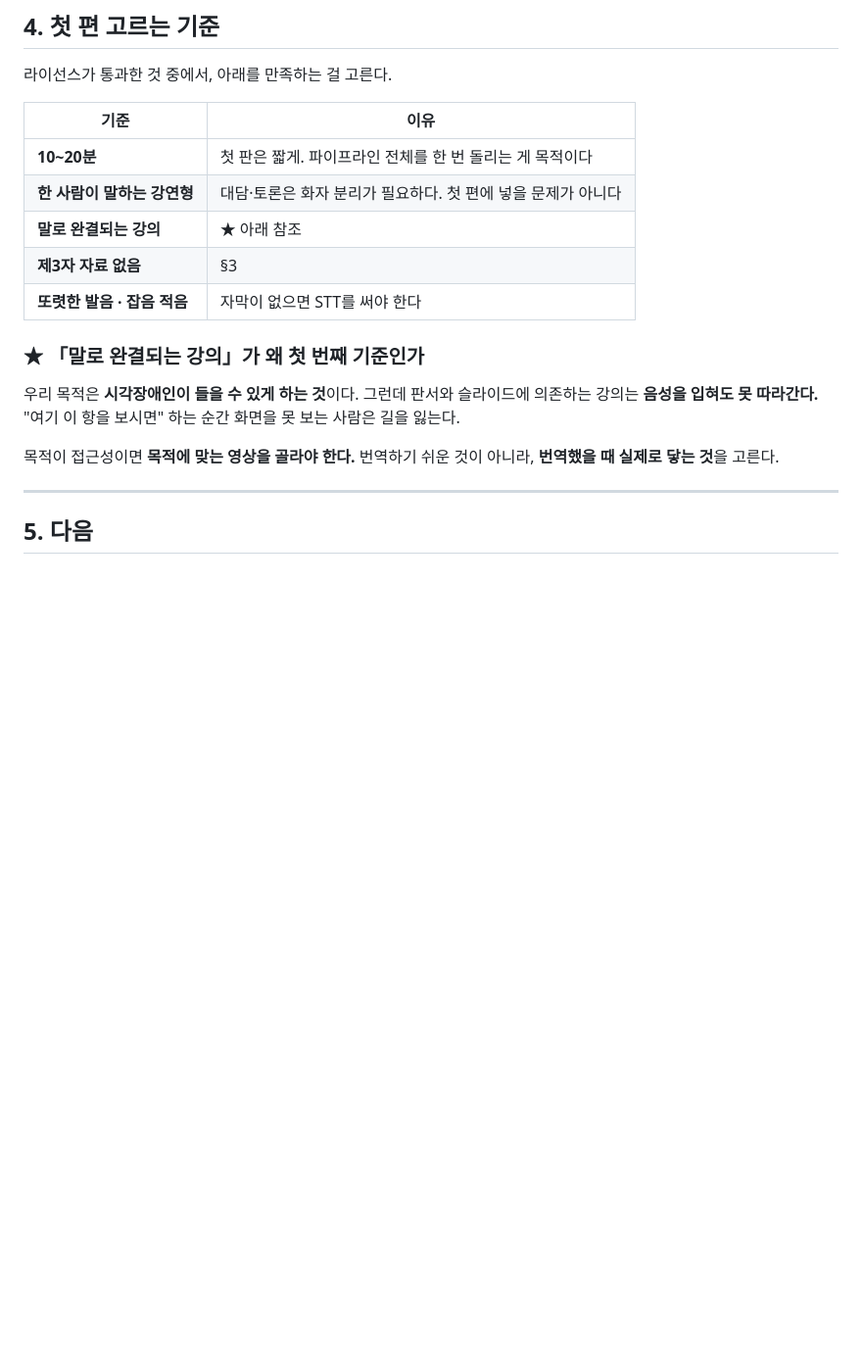
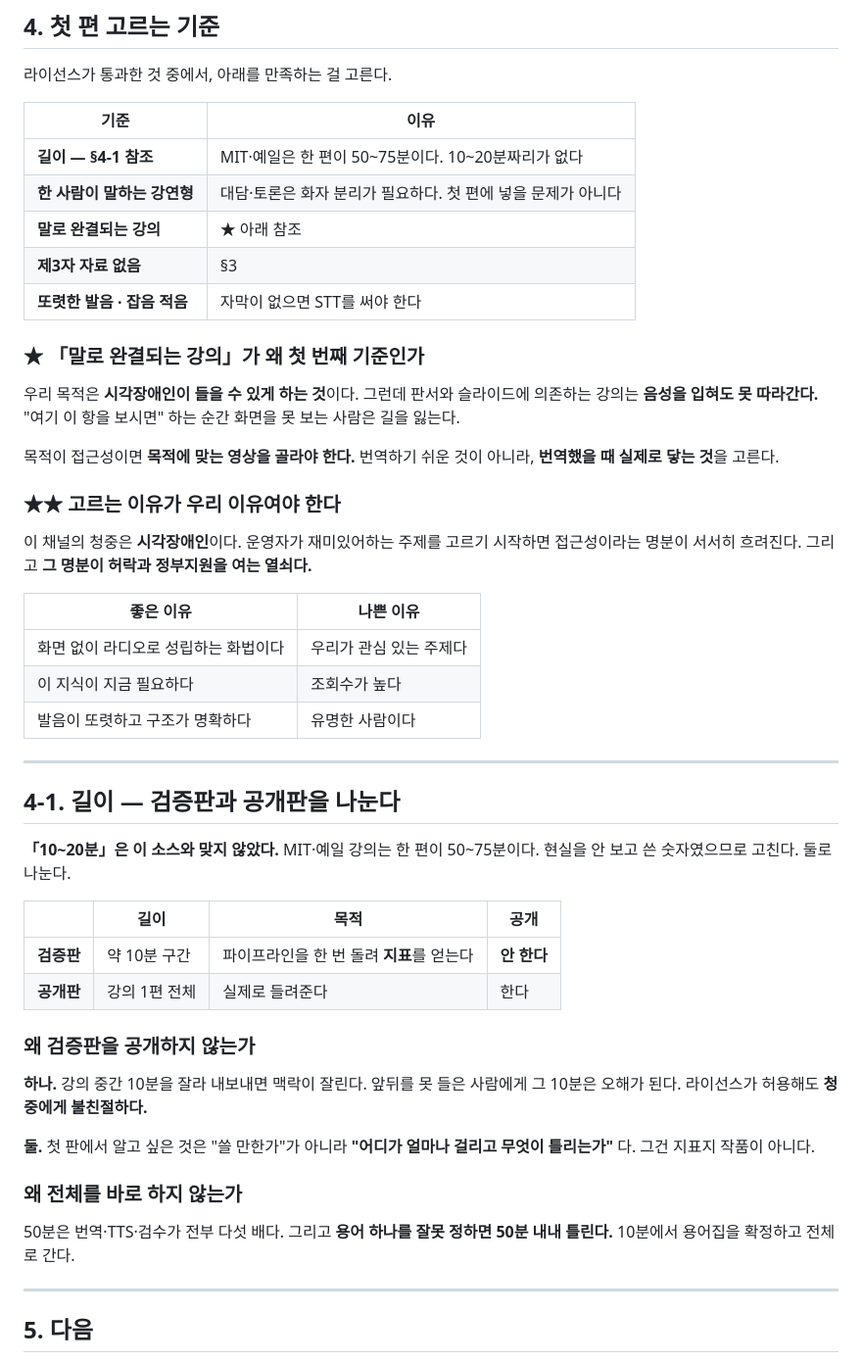
Before and after one commit to jeon0112/mimi, a Markdown page: aicc/dubbing/00_소스와_라이선스.md, the part around the change. Shown at 98% size. Drawn GitHub-style; blank space fills up the shorter version.

Commit message:
docs: 첫 편 기준 수정 — 길이를 검증판/공개판으로 나눈다
"10~20분"은 MIT·예일 소스와 맞지 않았다. 한 편이 50~75분이다. 현실을 안
보고 쓴 숫자였다. 검증판(10분 구간, 비공개, 지표 확보)과 공개판(강의 1편
전체)으로 나눈다. 중간 10분만 잘라 내보내면 맥락이 잘려 청중에게 오해가
되고, 50분을 바로 하면 용어 하나가 50분 내내 틀린다.

그리고 "고르는 이유가 우리 이유여야 한다"를 추가했다. 청중은 시각장애인이지
운영자가 아니다. 운영자 취향으로 고르기 시작하면 접근성이라는 명분이
흐려지고, 그 명분이 허락과 정부지원을 여는 열쇠다.

Co-Authored-By: Claude Opus 5 <noreply@anthropic.com>
Claude-Session: https://claude.ai/code/session_01PJAC3aiFxjikomx6tbweEF

```diff
--- a/aicc/dubbing/00_소스와_라이선스.md
+++ b/aicc/dubbing/00_소스와_라이선스.md
@@ -159,7 +159,7 @@ BY 는 전부에 붙어 있다. 영상 안(도입·말미)과 설명란 **양쪽
 
 | 기준 | 이유 |
 |---|---|
-| **10~20분** | 첫 판은 짧게. 파이프라인 전체를 한 번 돌리는 게 목적이다 |
+| **길이 — §4-1 참조** | MIT·예일은 한 편이 50~75분이다. 10~20분짜리가 없다 |
 | **한 사람이 말하는 강연형** | 대담·토론은 화자 분리가 필요하다. 첫 편에 넣을 문제가 아니다 |
 | **말로 완결되는 강의** | ★ 아래 참조 |
 | **제3자 자료 없음** | §3 |
@@ -174,6 +174,43 @@ BY 는 전부에 붙어 있다. 영상 안(도입·말미)과 설명란 **양쪽
 목적이 접근성이면 **목적에 맞는 영상을 골라야 한다.**
 번역하기 쉬운 것이 아니라, **번역했을 때 실제로 닿는 것**을 고른다.
 
+### ★★ 고르는 이유가 우리 이유여야 한다
+
+이 채널의 청중은 **시각장애인**이다. 운영자가 재미있어하는 주제를 고르기
+시작하면 접근성이라는 명분이 서서히 흐려진다.
+그리고 **그 명분이 허락과 정부지원을 여는 열쇠다.**
+
+| 좋은 이유 | 나쁜 이유 |
+|---|---|
+| 화면 없이 라디오로 성립하는 화법이다 | 우리가 관심 있는 주제다 |
+| 이 지식이 지금 필요하다 | 조회수가 높다 |
+| 발음이 또렷하고 구조가 명확하다 | 유명한 사람이다 |
+
+---
+
+## 4-1. 길이 — 검증판과 공개판을 나눈다
+
+**「10~20분」은 이 소스와 맞지 않았다.** MIT·예일 강의는 한 편이 50~75분이다.
+현실을 안 보고 쓴 숫자였으므로 고친다. 둘로 나눈다.
+
+| | 길이 | 목적 | 공개 |
+|---|---|---|---|
+| **검증판** | 약 10분 구간 | 파이프라인을 한 번 돌려 **지표**를 얻는다 | **안 한다** |
+| **공개판** | 강의 1편 전체 | 실제로 들려준다 | 한다 |
+
+### 왜 검증판을 공개하지 않는가
+
+**하나.** 강의 중간 10분을 잘라 내보내면 맥락이 잘린다. 앞뒤를 못 들은 사람에게
+그 10분은 오해가 된다. 라이선스가 허용해도 **청중에게 불친절하다.**
+
+**둘.** 첫 판에서 알고 싶은 것은 "쓸 만한가"가 아니라
+**"어디가 얼마나 걸리고 무엇이 틀리는가"** 다. 그건 지표지 작품이 아니다.
+
+### 왜 전체를 바로 하지 않는가
+
+50분은 번역·TTS·검수가 전부 다섯 배다. 그리고 **용어 하나를 잘못 정하면
+50분 내내 틀린다.** 10분에서 용어집을 확정하고 전체로 간다.
+
 ---
 
 ## 5. 다음
```
